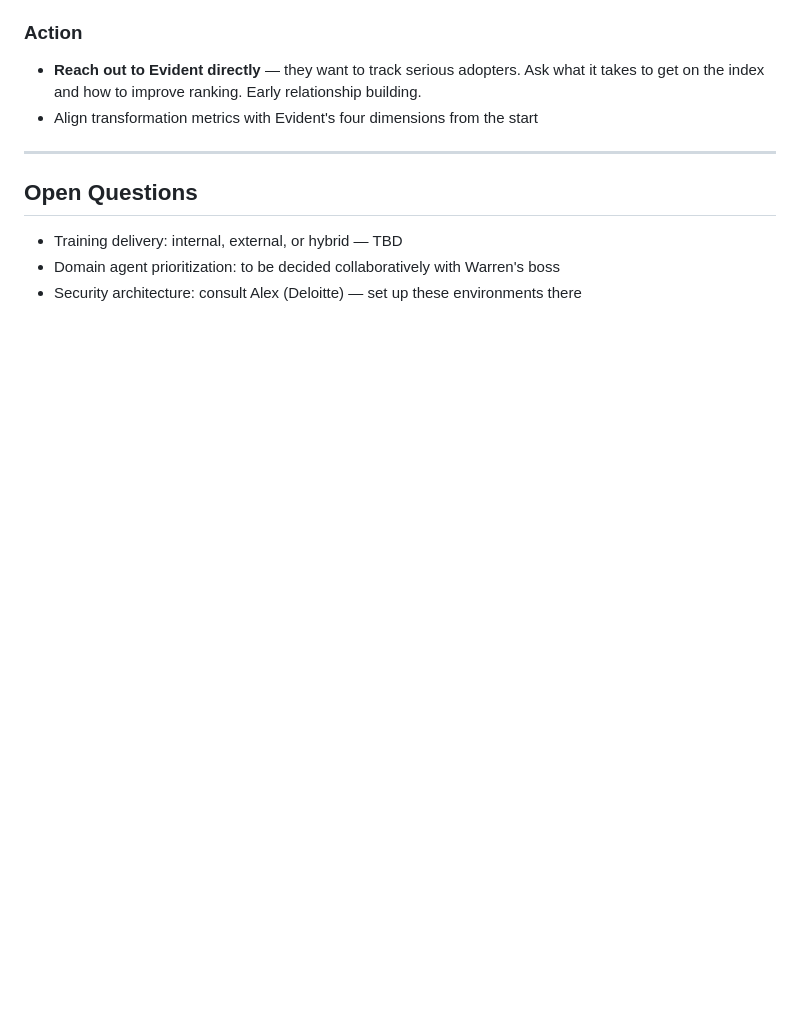
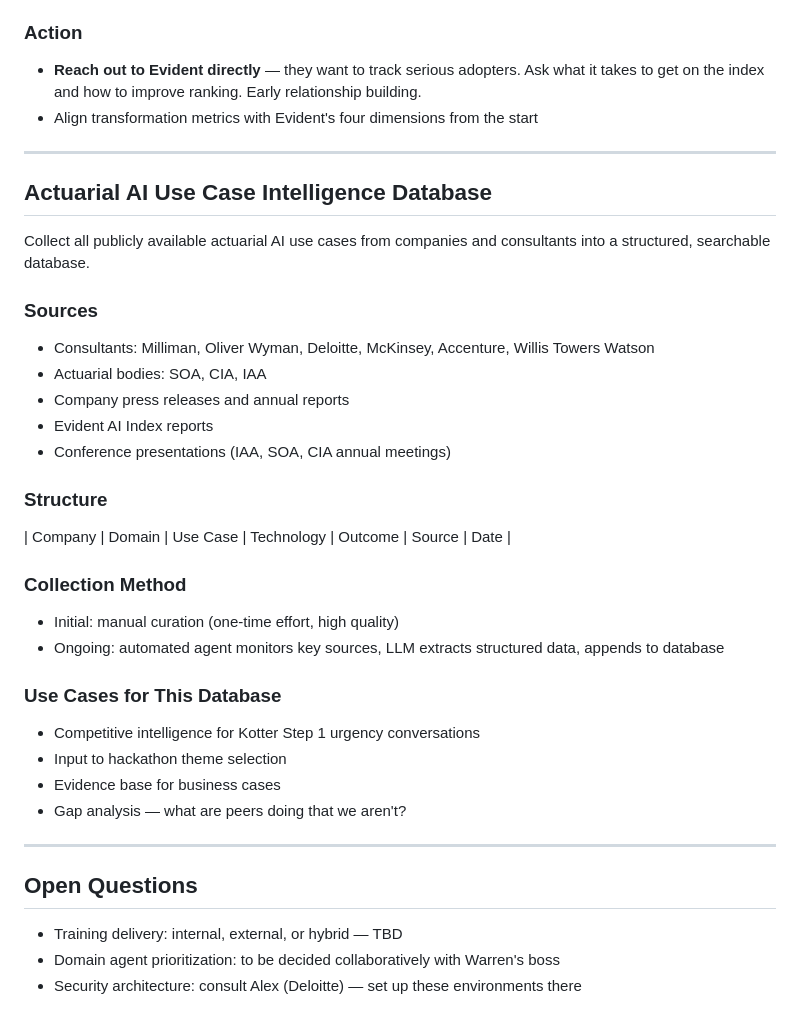
Before and after one commit to wrodericks/rei-workspace, a Markdown page: details/actuarial-ai-transformation.md, the part around the change. Rendered like a GitHub page; blank space fills up the shorter version.

Commit message:
Add actuarial AI use case intelligence database as project

```diff
--- a/details/actuarial-ai-transformation.md
+++ b/details/actuarial-ai-transformation.md
@@ -148,6 +148,32 @@ Target getting the company onto key AI adoption lists — signals credibility, c
 
 ---
 
+## Actuarial AI Use Case Intelligence Database
+
+Collect all publicly available actuarial AI use cases from companies and consultants into a structured, searchable database.
+
+### Sources
+- Consultants: Milliman, Oliver Wyman, Deloitte, McKinsey, Accenture, Willis Towers Watson
+- Actuarial bodies: SOA, CIA, IAA
+- Company press releases and annual reports
+- Evident AI Index reports
+- Conference presentations (IAA, SOA, CIA annual meetings)
+
+### Structure
+| Company | Domain | Use Case | Technology | Outcome | Source | Date |
+
+### Collection Method
+- Initial: manual curation (one-time effort, high quality)
+- Ongoing: automated agent monitors key sources, LLM extracts structured data, appends to database
+
+### Use Cases for This Database
+- Competitive intelligence for Kotter Step 1 urgency conversations
+- Input to hackathon theme selection
+- Evidence base for business cases
+- Gap analysis — what are peers doing that we aren't?
+
+---
+
 ## Open Questions
 - Training delivery: internal, external, or hybrid — TBD
 - Domain agent prioritization: to be decided collaboratively with Warren's boss
```
Also changed, not shown: TODO.md (+1 -0 lines).
